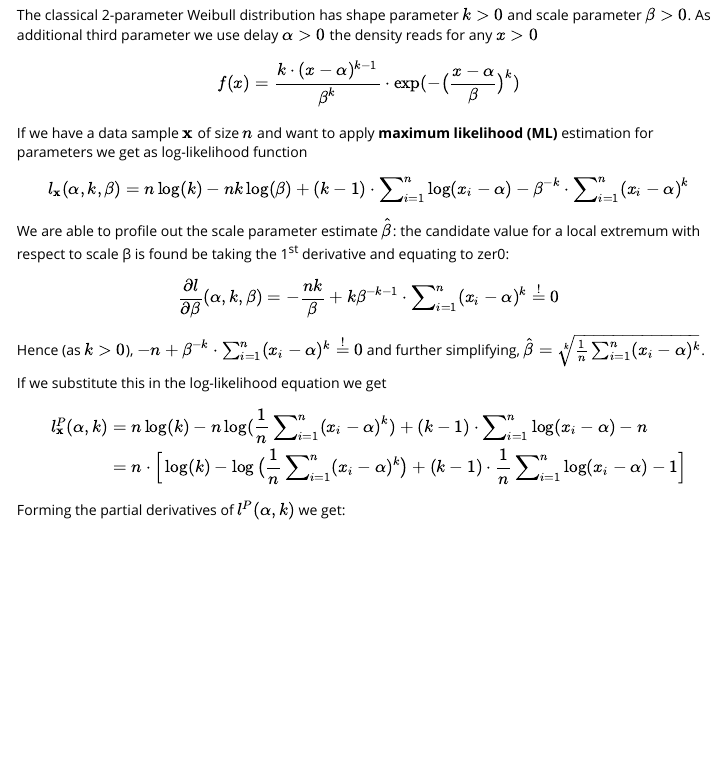
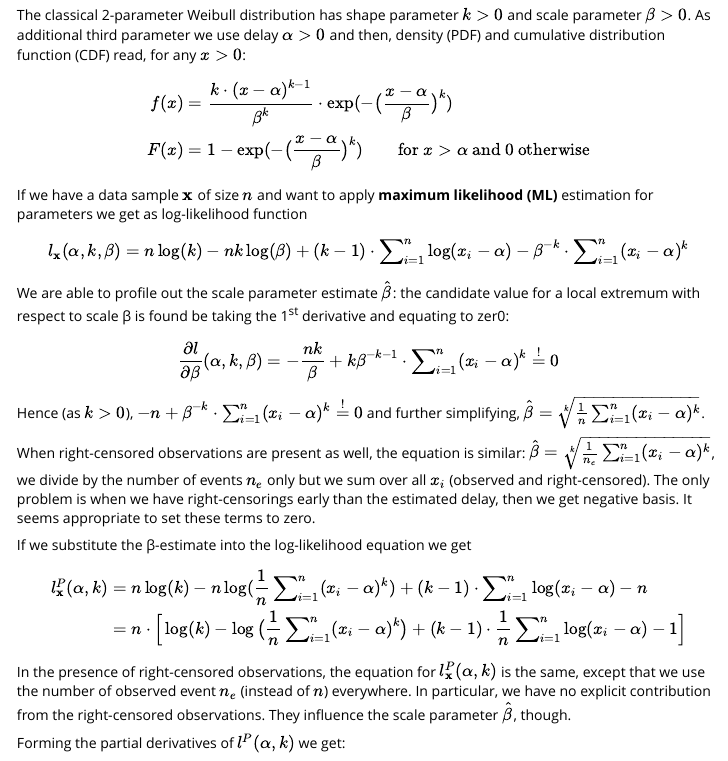
Before and after one commit to lenz99/incubate, an R Markdown document (vignettes/delayed-dist.Rmd): the page in a window 1100 px wide, from 270 px down. Rendered offline with R 4.5, knitr and Pandoc, with nearby package versions; code that draws random numbers runs with fixed seeds of ours; some code elsewhere in the file could not run offline.

Commit message:
bug fix: correct un-profiling of beta estimate in presence of right-censored observations: we use pmx.int(0, obs-res0) to catch case where censorings happen before delay estimate
drop erroneous contribution of right-censored observations for profiled MLEn and MLEw

MLEc: bug fix in log-lik calculation when right-censored observations in sample occur

```diff
--- a/R/delay_estimation.R
+++ b/R/delay_estimation.R
@@ -986,12 +986,13 @@ objFunFactory <- function(x, y = NULL, distO, method = c('MPSE', 'MLEn', 'MLEc',
             } else {
               # Surv: only right-censored observations currently implemented!
               stopifnot(attr(obs, which = "type", exact = TRUE) == 'right')
-              # we used to consider all times (including censorings) but would divide (for mean) only by the number of events
-              # this seems wrong and could fail when first obs is right-censored prior to delay candidate
-              #(mean((obs[,1L]-res0[[1L]])^k) * length(obs)/(length(obs) - cens$n[[group]][["right"]]) / weights$W1[[group]])^(1/k)
-
-              # consider only event times: we take them from the KM-fit
-              (mean((summary(kmFit)$time - res0[[1L]])^k) / weights$W1[[group]])^(1/k)
+              # we consider all times (including censorings) but divide (for mean) only by the number of events
+              # right-censored obs prior to delay candidate are set to zer0
+              (sum(pmax.int(0, obs[,1L]-res0[[1L]])^k) / (length(obs) - cens$n[[group]][["right"]]) / weights$W1[[group]])^(1/k)
+
+              # # consider only event times: we take them from the KM-fit
+              # # was used as a (wrong) work-around for the problem of right-censorings earlier than the delay estimate
+              # (mean((summary(kmFit)$time - res0[[1L]])^k) / weights$W1[[group]])^(1/k)
             }
             # add scale/rate parameter at the end of parameter vector
             res0 <- append(res0, values = if (distO$dist == 'exponential') 1/scale0 else scale0)
@@ -1379,11 +1379,12 @@ objFunFactory <- function(x, y = NULL, distO, method = c('MPSE', 'MLEn', 'MLEc',
                         right = {
                           obs_c <- obs[cens$ind[[group]]$obs, 1L] - pars.gr[[1L]]
 
-                          # we use 1st derivative to profile out scale parameter,
+                          # we used "partial derivative = 0" equation to profile out scale parameter,
                           #+but otherwise, use log-likelihood function directly
                           (nObs - cens$n[[group]][["right"]]) * ((k-1) * mean(log(obs_c)) - log(mean(obs_c^k)) + log(k) - 1) +
-                            # contribution of right censorings
-                            sum(rlang::exec(distO$cdf, !!! c(list(q=obs[cens$ind[[group]]$right,1L], lower.tail = FALSE, log.p = TRUE), pars.gr))) +
+                            # # contribution of right censorings is in the scale estimate, here no extra contriubtion!
+                            # sum(rlang::exec(distO$cdf, !!! c(list(q=obs[cens$ind[[group]]$right,1L], lower.tail = FALSE, log.p = TRUE), pars.gr))) +
+
                             # penalty term for large values of shape
                             -penF(k, nObs = nObs)
 
@@ -1423,12 +1424,15 @@ objFunFactory <- function(x, y = NULL, distO, method = c('MPSE', 'MLEn', 'MLEc',
                         obs_evc <- obs[cens$ind[[group]]$obs, 1L] - pars.gr[[1L]]
 
                         # objective function to maximize
+                        # from equation for shape k
                         -(weights$W2[[group]]/k + mean(log(obs_evc)) - sum(log(obs_evc) * obs_evc^k)/sum(obs_evc^k))^2 +
-                          # 1st factor is inverse of harmonic mean
-                          -(mean(1/obs_evc) * sum(obs_evc^k)/sum(obs_evc^(k-1)) - w3F(k))^2 +
-                          #XXX is it safe to mix in f' contributions (indirect way) & CDF for right-censored (direct way)?
-                          # contribution of right-censored obs
-                          sum(rlang::exec(distO$cdf,  !!! c(list(q=obs[cens$ind[[group]]$right,1L], lower.tail = FALSE, log.p = TRUE), pars.gr))) +
+                          # from equation for delay
+                          # its the negative of what is in Cousineau, but it is more in line with the likelihood derivation)
+                          # (for what it's worth, 1st factor is inverse of harmonic mean)
+                          -(mean(1/obs_evc) * sum(obs_evc^k) / sum(obs_evc^(k-1)) - w3F(k))^2 +
+                          # # contribution of right censorings is in the scale estimate, here no extra contriubtion!
+                          # sum(rlang::exec(distO$cdf,  !!! c(list(q=obs[cens$ind[[group]]$right,1L], lower.tail = FALSE, log.p = TRUE), pars.gr))) +
+
                           # optional penalization term for big shape
                           -penF(k, nObs = nObs)
                       },
@@ -1467,8 +1473,8 @@ objFunFactory <- function(x, y = NULL, distO, method = c('MPSE', 'MLEn', 'MLEc',
                         # we need at least two observed event times
                         stopifnot(nObs - cens$n[[group]]["any"] >= 2L)
 
-                        # first event-time needs correction
-                        length(ind12[["inds_obs1"]]) * logspace_sub2_cpp(rlang::exec(distO$cdf, !!! c(list(q=obs[c(ind12[["inds_obs1"]][1L], ind12[["ind_next"]]),1L]),
+                        # first event-time needs correction (even if right censorings are earlier as they do not mandate that delay comes before it)
+                        length(ind12[["inds_obs1"]]) * logspace_sub2_cpp(rlang::exec(distO$cdf, !!! c(list(q=obs[c(ind12[["inds_obs1"]][1L], ind12[["ind_next"]]),1L], log.p = TRUE),
                                                                                              pars.gr))) +
                           # remaining observed event times
                           sum(rlang::exec(distO$pdf, !!! c(list(x=obs[setdiff(cens$ind[[group]]$obs, ind12[["inds_obs1"]]),1L], log=TRUE), pars.gr)),
--- a/vignettes/delayed-dist.Rmd
+++ b/vignettes/delayed-dist.Rmd
@@ -33,9 +33,12 @@ are the foundational data models in the `incubate`-package.
 
 ## Three-parameter Weibull
 The classical 2-parameter Weibull distribution has shape parameter $k>0$ and scale parameter $β>0$.
-As additional third parameter we use delay $α>0$ the density reads for any $x>0$
+As additional third parameter we use delay $α>0$ and then, density (PDF) and cumulative distribution function (CDF) read, for any $x>0$:
 \[
-f(x) = \frac{k· (x-α)^{k-1}}{β^k} · \exp(-\big(\frac{x-α}{β}\big)^k)
+\begin{align*}
+f(x) &= \frac{k· (x-α)^{k-1}}{β^k} · \exp(-\big(\frac{x-α}{β}\big)^k)\\
+F(x) &= 1 - \exp(-\big(\frac{x-α}{β}\big)^k) \qquad \text{for } x > α \text{ and 0 otherwise}
+\end{align*}
 \]
 
 If we have a data sample $\mathbf{x}$ of size $n$ and want to apply **maximum likelihood (ML)** estimation for parameters we get as log-likelihood function
@@ -43,20 +46,25 @@ If we have a data sample $\mathbf{x}$ of size $n$ and want to apply **maximum li
 l_\mathbf{x}(α, k, β) = n \log(k) - nk \log(β) + (k-1) · ∑_{i=1}^n \log(x_i-α) - β^{-k} · ∑_{i=1}^n (x_i - α)^k
 \]
 
-We are able to profile out the scale parameter estimate $\hat β$: the candidate value for a local extremum with respect to scale β is found be taking the 1^st^ derivative and equating to zer0:
+We are able to profile out the scale parameter estimate $\hat β$:
+the candidate value for a local extremum with respect to scale β is found be taking the 1^st^ derivative and equating to zer0:
 \[
 \frac{\partial l}{\partial β}(α, k, β) = -\frac{nk}{β} + k β^{-k-1} · ∑_{i=1}^n (x_i - α)^k \overset{!}{=}0
 \]
 Hence (as $k>0$), $-n + β^{-k} · ∑_{i=1}^n (x_i - α)^k \overset{!}{=}0$ and further simplifying,
 $\hat β = \sqrt[k]{\frac{1}{n} ∑_{i=1}^n (x_i - α)^k}$.
 
-If we substitute this in the log-likelihood equation we get
+When right-censored observations are present as well, the equation is similar:
+$\hat β = \sqrt[k]{\frac{1}{n_e} ∑_{i=1}^n (x_i - α)^k}$, we divide by the number of events $n_e$ only but we sum over all $x_i$ (observed and right-censored). The only problem is when we have right-censorings early than the estimated delay, then we get negative basis. It seems appropriate to set these terms to zero.
+
+If we substitute the β-estimate into the log-likelihood equation we get
 \[
-\begin{aligned}
+\begin{align}
 l^P_{\mathbf{x}}(α, k) &= n \log(k) - n \log(\frac{1}{n} ∑_{i=1}^n (x_i - α)^k) + (k-1) · ∑_{i=1}^n \log(x_i-α) - n\\
    &= n · \Big[ \log(k) - \log\big(\frac{1}{n} ∑_{i=1}^n (x_i - α)^k\big) + (k-1) · \frac{1}{n} ∑_{i=1}^n \log(x_i-α) - 1\Big]
-\end{aligned}
+\end{align}
 \]
+In the presence of right-censored observations, the equation for $l^P_{\mathbf{x}}(α, k)$ is the same, except that we use the number of observed event $n_e$ (instead of $n$) everywhere. In particular, we have no explicit contribution from the right-censored observations. They influence the scale parameter $\hat β$, though.
 
 Forming the partial derivatives of $l^P(α, k)$ we get:
 \[
```
Also changed, not shown: R/delay_estimation.R (11 more changed lines), 1 other file.
